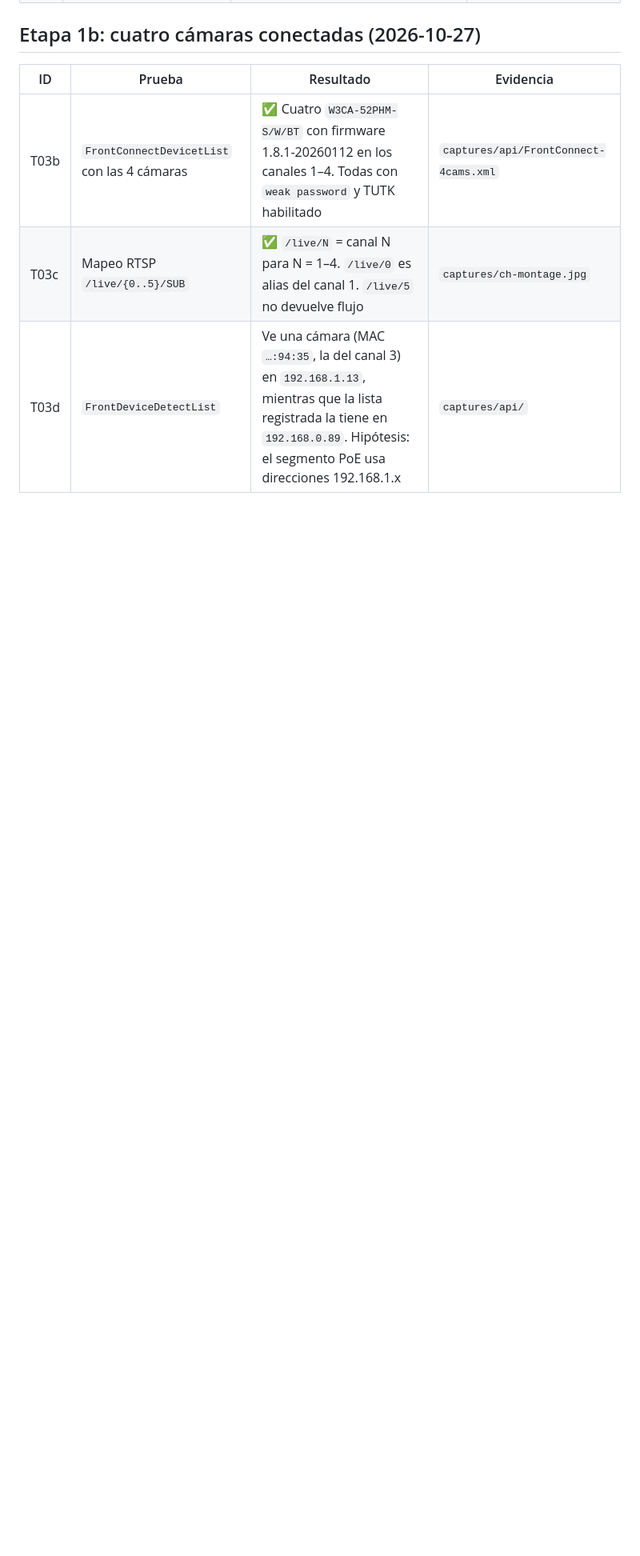
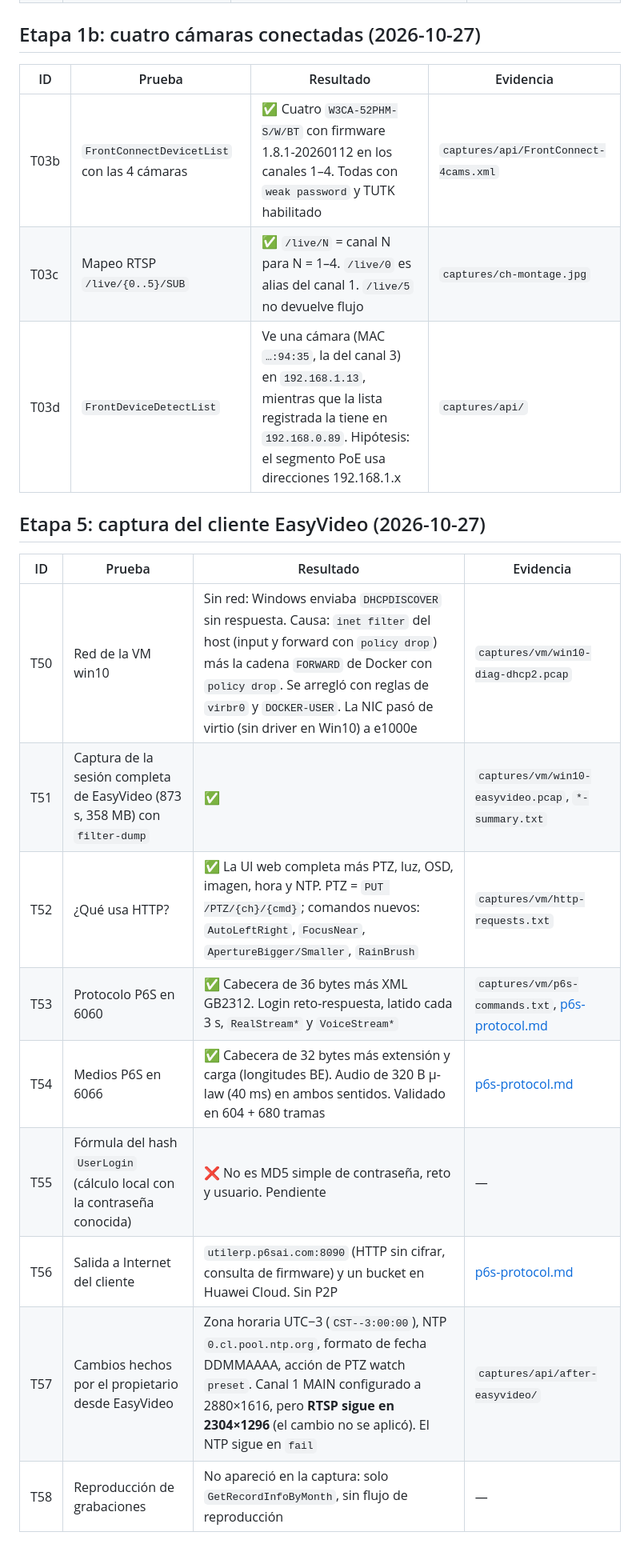
Before and after one commit to belcaik/open-nvr, a Markdown page: docs/test-log.md, the part around the change. Shown at 80% size. Rendered like a GitHub page; blank space fills up the shorter version.

Commit message:
docs(tests): record EasyVideo capture analysis and owner config changes

```diff
--- a/docs/test-log.md
+++ b/docs/test-log.md
@@ -97,3 +97,17 @@ antes y después (`captures/ptz/`).
 | T03b | `FrontConnectDevicetList` con las 4 cámaras | ✅ Cuatro `W3CA-52PHM-S/W/BT` con firmware 1.8.1-20260112 en los canales 1–4. Todas con `weak password` y TUTK habilitado | `captures/api/FrontConnect-4cams.xml` |
 | T03c | Mapeo RTSP `/live/{0..5}/SUB` | ✅ `/live/N` = canal N para N = 1–4. `/live/0` es alias del canal 1. `/live/5` no devuelve flujo | `captures/ch-montage.jpg` |
 | T03d | `FrontDeviceDetectList` | Ve una cámara (MAC `…:94:35`, la del canal 3) en `192.168.1.13`, mientras que la lista registrada la tiene en `192.168.0.89`. Hipótesis: el segmento PoE usa direcciones 192.168.1.x | `captures/api/` |
+
+## Etapa 5: captura del cliente EasyVideo (2026-10-27)
+
+| ID | Prueba | Resultado | Evidencia |
+|---|---|---|---|
+| T50 | Red de la VM win10 | Sin red: Windows enviaba `DHCPDISCOVER` sin respuesta. Causa: `inet filter` del host (input y forward con `policy drop`) más la cadena `FORWARD` de Docker con `policy drop`. Se arregló con reglas de `virbr0` y `DOCKER-USER`. La NIC pasó de virtio (sin driver en Win10) a e1000e | `captures/vm/win10-diag-dhcp2.pcap` |
+| T51 | Captura de la sesión completa de EasyVideo (873 s, 358 MB) con `filter-dump` | ✅ | `captures/vm/win10-easyvideo.pcap`, `*-summary.txt` |
+| T52 | ¿Qué usa HTTP? | ✅ La UI web completa más PTZ, luz, OSD, imagen, hora y NTP. PTZ = `PUT /PTZ/{ch}/{cmd}`; comandos nuevos: `AutoLeftRight`, `FocusNear`, `ApertureBigger/Smaller`, `RainBrush` | `captures/vm/http-requests.txt` |
+| T53 | Protocolo P6S en 6060 | ✅ Cabecera de 36 bytes más XML GB2312. Login reto-respuesta, latido cada 3 s, `RealStream*` y `VoiceStream*` | `captures/vm/p6s-commands.txt`, [p6s-protocol.md](p6s-protocol.md) |
+| T54 | Medios P6S en 6066 | ✅ Cabecera de 32 bytes más extensión y carga (longitudes BE). Audio de 320 B μ-law (40 ms) en ambos sentidos. Validado en 604 + 680 tramas | [p6s-protocol.md](p6s-protocol.md) |
+| T55 | Fórmula del hash `UserLogin` (cálculo local con la contraseña conocida) | ❌ No es MD5 simple de contraseña, reto y usuario. Pendiente | — |
+| T56 | Salida a Internet del cliente | `utilerp.p6sai.com:8090` (HTTP sin cifrar, consulta de firmware) y un bucket en Huawei Cloud. Sin P2P | [p6s-protocol.md](p6s-protocol.md) |
+| T57 | Cambios hechos por el propietario desde EasyVideo | Zona horaria UTC−3 (`CST--3:00:00`), NTP `0.cl.pool.ntp.org`, formato de fecha DDMMAAAA, acción de PTZ watch `preset`. Canal 1 MAIN configurado a 2880×1616, pero **RTSP sigue en 2304×1296** (el cambio no se aplicó). El NTP sigue en `fail` | `captures/api/after-easyvideo/` |
+| T58 | Reproducción de grabaciones | No apareció en la captura: solo `GetRecordInfoByMonth`, sin flujo de reproducción | — |
```
